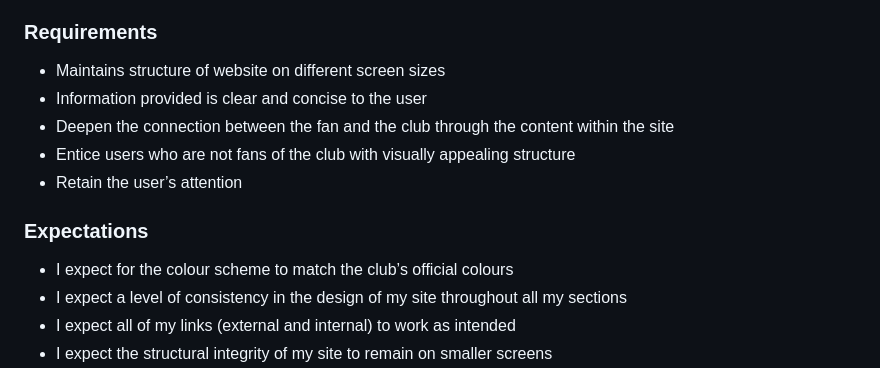
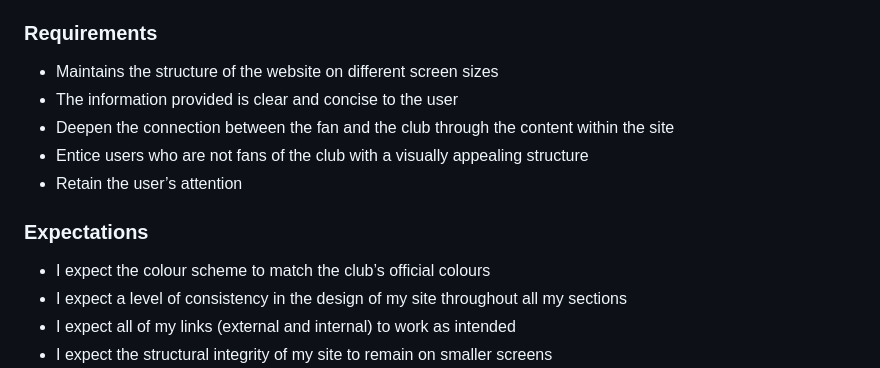
Before and after one commit to Shaf8808/manchester-united, a Markdown page: README.md, the part around the change. Drawn GitHub-style.

Commit message:
Spell check list of bullet points

```diff
--- a/README.md
+++ b/README.md
@@ -73,15 +73,15 @@ Another goal for my website is to inform users and fans of the latest upcoming g
 
 ### Requirements
 
-* Maintains structure of website on different screen sizes
-* Information provided is clear and concise to the user
+* Maintains the structure of the website on different screen sizes
+* The information provided is clear and concise to the user
 * Deepen the connection between the fan and the club through the content within the site
-* Entice users who are not fans of the club with visually appealing structure
+* Entice users who are not fans of the club with a visually appealing structure
 * Retain the user’s attention
 
 ### Expectations
 
-* I expect for the colour scheme to match the club’s official colours
+* I expect the colour scheme to match the club’s official colours
 * I expect a level of consistency in the design of my site throughout all my sections
 * I expect all of my links (external and internal) to work as intended
 * I expect the structural integrity of my site to remain on smaller screens
```
